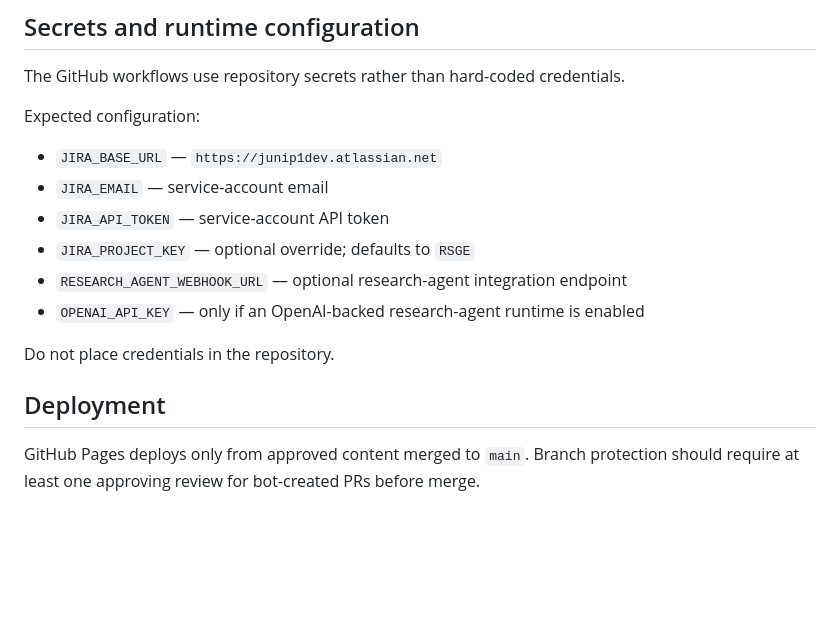
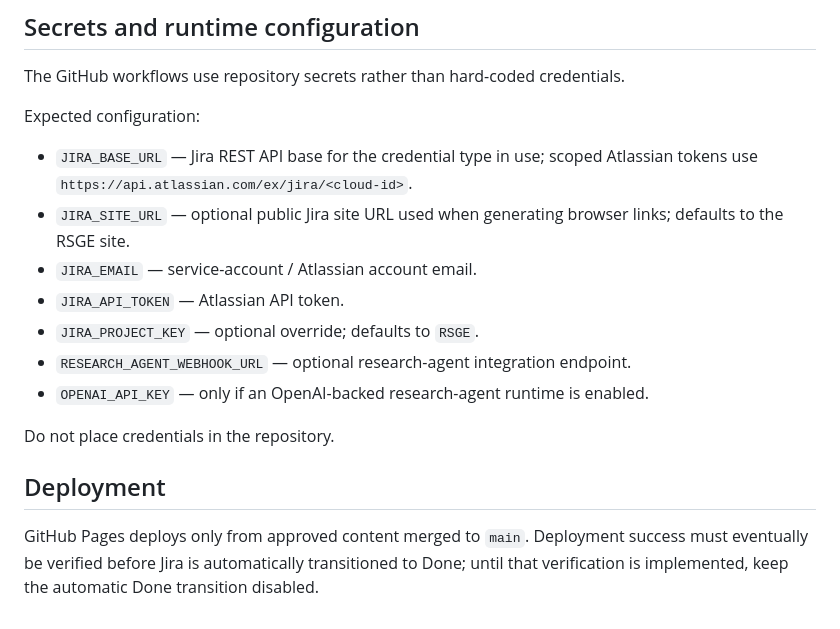
Before and after one commit to jjuniper-dev-org/Daycare, a Markdown page: docs/CONTENT_GOVERNANCE.md, the part around one of its changes. Drawn GitHub-style; blank space fills up the shorter version.

```diff
--- a/docs/CONTENT_GOVERNANCE.md
+++ b/docs/CONTENT_GOVERNANCE.md
@@ -112,15 +145,16 @@ The GitHub workflows use repository secrets rather than hard-coded credentials.
 
 Expected configuration:
 
-- `JIRA_BASE_URL` — `https://junip1dev.atlassian.net`
-- `JIRA_EMAIL` — service-account email
-- `JIRA_API_TOKEN` — service-account API token
-- `JIRA_PROJECT_KEY` — optional override; defaults to `RSGE`
-- `RESEARCH_AGENT_WEBHOOK_URL` — optional research-agent integration endpoint
-- `OPENAI_API_KEY` — only if an OpenAI-backed research-agent runtime is enabled
+- `JIRA_BASE_URL` — Jira REST API base for the credential type in use; scoped Atlassian tokens use `https://api.atlassian.com/ex/jira/<cloud-id>`.
+- `JIRA_SITE_URL` — optional public Jira site URL used when generating browser links; defaults to the RSGE site.
+- `JIRA_EMAIL` — service-account / Atlassian account email.
+- `JIRA_API_TOKEN` — Atlassian API token.
+- `JIRA_PROJECT_KEY` — optional override; defaults to `RSGE`.
+- `RESEARCH_AGENT_WEBHOOK_URL` — optional research-agent integration endpoint.
+- `OPENAI_API_KEY` — only if an OpenAI-backed research-agent runtime is enabled.
 
 Do not place credentials in the repository.
 
 ## Deployment
 
-GitHub Pages deploys only from approved content merged to `main`. Branch protection should require at least one approving review for bot-created PRs before merge.
+GitHub Pages deploys only from approved content merged to `main`. Deployment success must eventually be verified before Jira is automatically transitioned to Done; until that verification is implemented, keep the automatic Done transition disabled.
```
Also changed, not shown: other parts of docs/CONTENT_GOVERNANCE.md (+33 -0 lines).
